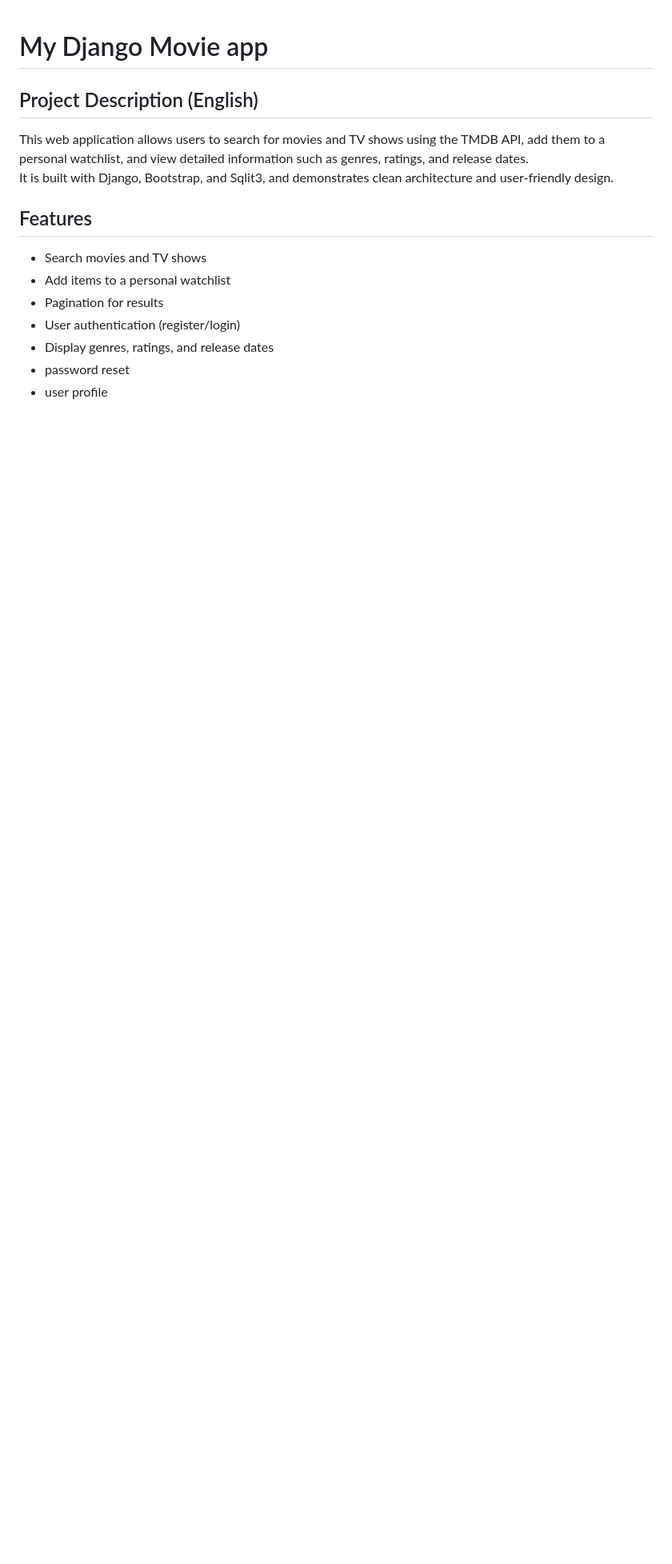
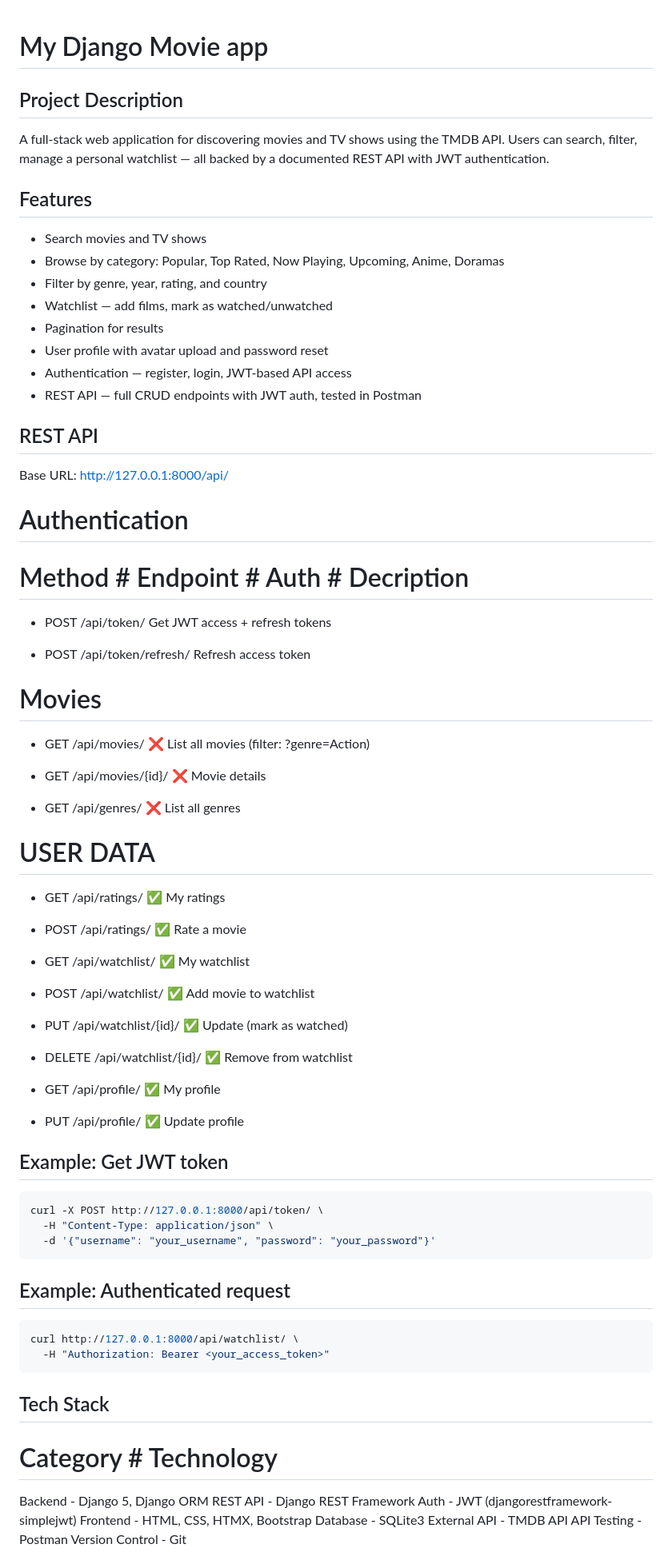
Before and after one commit to KolyaHulchuk/film_project_django, a Markdown page: README.md, the part around the change printed below. Shown: that part at 80% size. Drawn GitHub-style; blank space fills up the shorter version.

````diff
--- a/README.md
+++ b/README.md
@@ -1,14 +1,89 @@
 # My Django Movie app
 
-## Project Description (English)
-This web application allows users to search for movies and TV shows using the TMDB API, add them to a personal watchlist, and view detailed information such as genres, ratings, and release dates.
-It is built with Django, Bootstrap, and Sqlit3, and demonstrates clean architecture and user-friendly design.
+## Project Description
+A full-stack web application for discovering movies and TV shows using the TMDB API. Users can search, filter, manage a personal watchlist  — all backed by a documented REST API with JWT authentication.
 
 ## Features
 - Search movies and TV shows
-- Add items to a personal watchlist
+-  Browse by category: Popular, Top Rated, Now Playing, Upcoming, Anime, Doramas
+- Filter by genre, year, rating, and country
+- Watchlist — add films, mark as watched/unwatched
 - Pagination for results
-- User authentication (register/login)
-- Display genres, ratings, and release dates
-- password reset
-- user profile
+- User profile with avatar upload and password reset
+- Authentication — register, login, JWT-based API access
+- REST API — full CRUD endpoints with JWT auth, tested in Postman
+
+
+## REST API
+
+Base URL: http://127.0.0.1:8000/api/
+
+# Authentication
+
+# Method   # Endpoint           # Auth      # Decription
+
+- POST    /api/token/                         Get JWT access + refresh tokens
+
+- POST    /api/token/refresh/                 Refresh access token
+
+# Movies
+
+- GET     /api/movies/           ❌           List all movies (filter: ?genre=Action)
+
+- GET     /api/movies/{id}/      ❌           Movie details
+
+- GET     /api/genres/           ❌           List all genres
+
+
+# USER DATA
+
+- GET     /api/ratings/          ✅           My ratings
+
+- POST    /api/ratings/          ✅           Rate a movie
+
+- GET     /api/watchlist/        ✅           My watchlist
+
+- POST    /api/watchlist/        ✅           Add movie to watchlist
+
+- PUT     /api/watchlist/{id}/   ✅           Update (mark as watched)
+
+- DELETE  /api/watchlist/{id}/   ✅           Remove from watchlist
+
+- GET     /api/profile/          ✅           My profile
+
+- PUT     /api/profile/          ✅           Update profile
+
+
+
+## Example: Get JWT token
+```bash
+curl -X POST http://127.0.0.1:8000/api/token/ \
+  -H "Content-Type: application/json" \
+  -d '{"username": "your_username", "password": "your_password"}'
+```
+
+## Example: Authenticated request
+```bash
+curl http://127.0.0.1:8000/api/watchlist/ \
+  -H "Authorization: Bearer <your_access_token>"
+```
+
+
+
+
+## Tech Stack
+
+# Category       # Technology
+Backend         - Django 5, Django ORM
+REST API        - Django REST Framework
+Auth            - JWT (djangorestframework-simplejwt)
+Frontend        - HTML, CSS, HTMX, Bootstrap
+Database        - SQLite3
+External API    - TMDB API
+API Testing     - Postman
+Version Control - Git
+
+
+
+
+
````
Also changed, not shown: other parts of README.md (+52 -89 lines), screenshots/login.png (added), screenshots/loginpage.png (deleted), screenshots/profile.png, screenshots/register.png, 10 other files.
